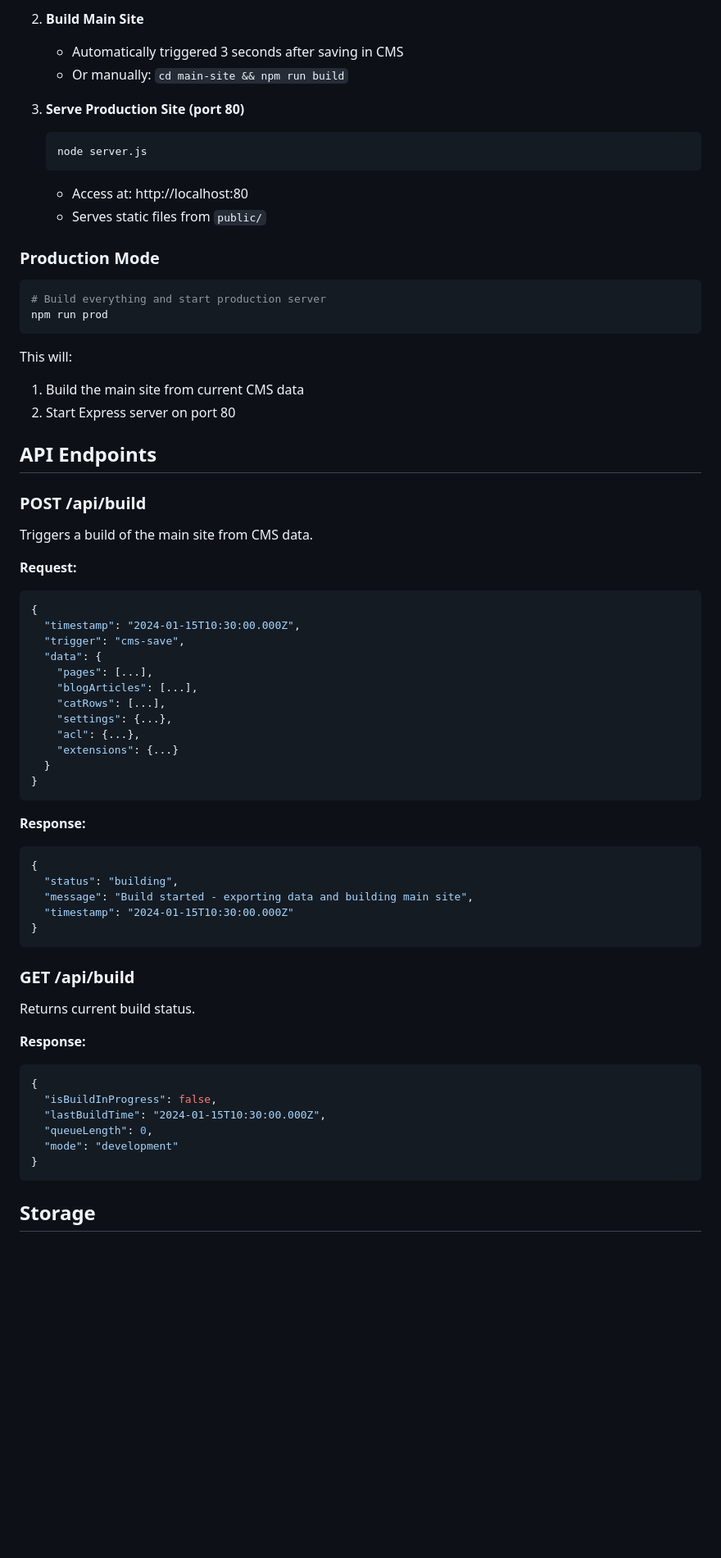
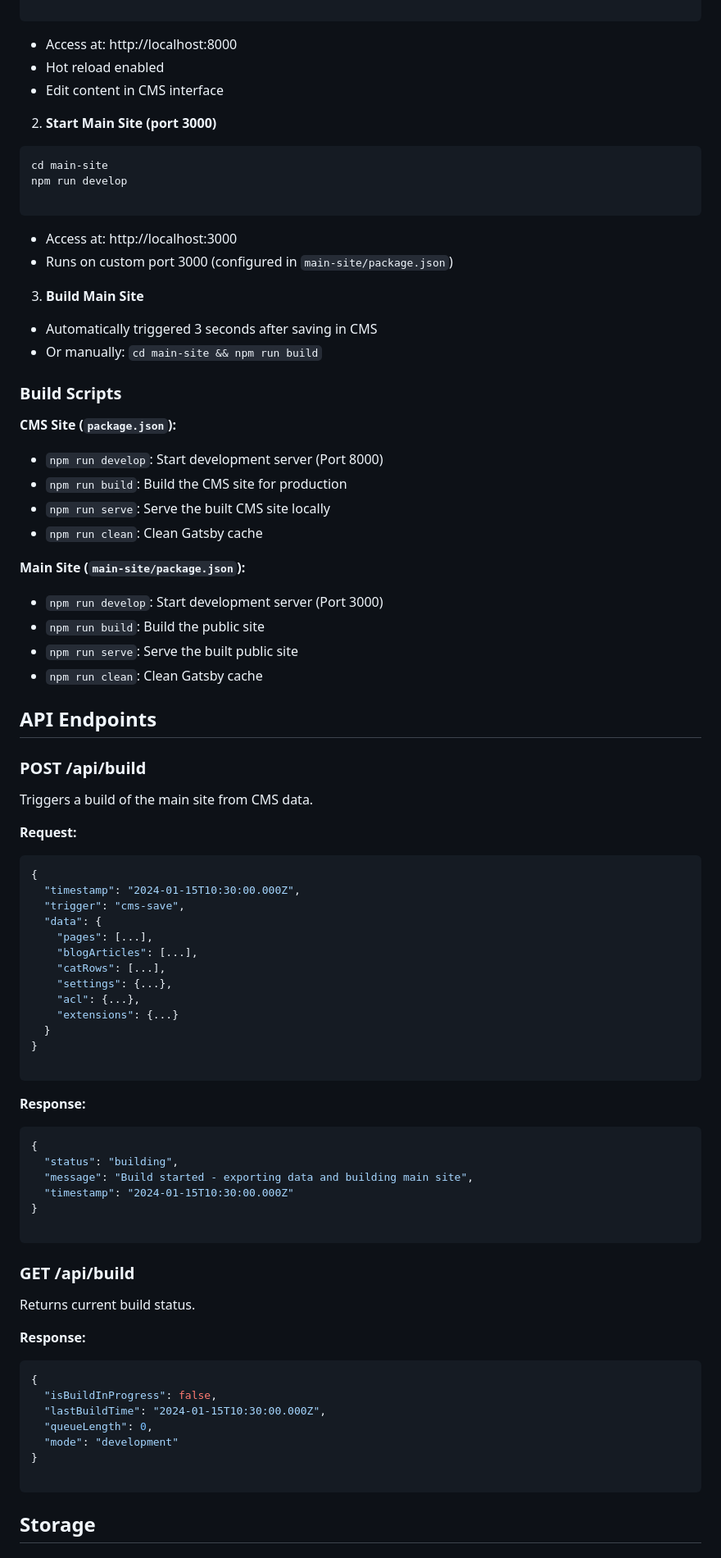
Before and after one commit to iairu/tables-cms-ssg, a Markdown page: README.md, the part around one of its changes. Shown at 82% size. Drawn GitHub-style; blank space fills up the shorter version.

````diff
--- a/README.md
+++ b/README.md
@@ -302,25 +329,45 @@ Each page in the CMS now includes advanced configuration options:
 
-2. **Build Main Site**
-   - Automatically triggered 3 seconds after saving in CMS
-   - Or manually: `cd main-site && npm run build`
-
-3. **Serve Production Site (port 80)**
-   ```bash
-   node server.js
-   ```
-   - Access at: http://localhost:80
-   - Serves static files from `public/`
-
-### Production Mode
-
-```bash
-# Build everything and start production server
-npm run prod
 ```
 
-This will:
-1. Build the main site from current CMS data
-2. Start Express server on port 80
+
+* Access at: http://localhost:8000
+* Hot reload enabled
+* Edit content in CMS interface
+
+
+2. **Start Main Site (port 3000)**
+```bash
+cd main-site
+npm run develop
+
+```
+
+
+* Access at: http://localhost:3000
+* Runs on custom port 3000 (configured in `main-site/package.json`)
+
+
+3. **Build Main Site**
+* Automatically triggered 3 seconds after saving in CMS
+* Or manually: `cd main-site && npm run build`
+
+
+
+### Build Scripts
+
+**CMS Site (`package.json`):**
+
+* `npm run develop`: Start development server (Port 8000)
+* `npm run build`: Build the CMS site for production
+* `npm run serve`: Serve the built CMS site locally
+* `npm run clean`: Clean Gatsby cache
+
+**Main Site (`main-site/package.json`):**
+
+* `npm run develop`: Start development server (Port 3000)
+* `npm run build`: Build the public site
+* `npm run serve`: Serve the built public site
+* `npm run clean`: Clean Gatsby cache
 
 ## API Endpoints
 
@@ -329,6 +376,7 @@ This will:
 Triggers a build of the main site from CMS data.
 
 **Request:**
+
 ```json
 {
   "timestamp": "2024-01-15T10:30:00.000Z",
@@ -342,15 +390,18 @@ Triggers a build of the main site from CMS data.
     "extensions": {...}
   }
 }
+
 ```
 
 **Response:**
+
 ```json
 {
   "status": "building",
   "message": "Build started - exporting data and building main site",
   "timestamp": "2024-01-15T10:30:00.000Z"
 }
+
 ```
 
 ### GET /api/build
@@ -358,6 +409,7 @@ Triggers a build of the main site from CMS data.
 Returns current build status.
 
 **Response:**
+
 ```json
 {
   "isBuildInProgress": false,
@@ -365,6 +417,7 @@ Returns current build status.
   "queueLength": 0,
   "mode": "development"
 }
+
 ```
 
 ## Storage
````
Also changed, not shown: other parts of README.md (+189 -134 lines).
